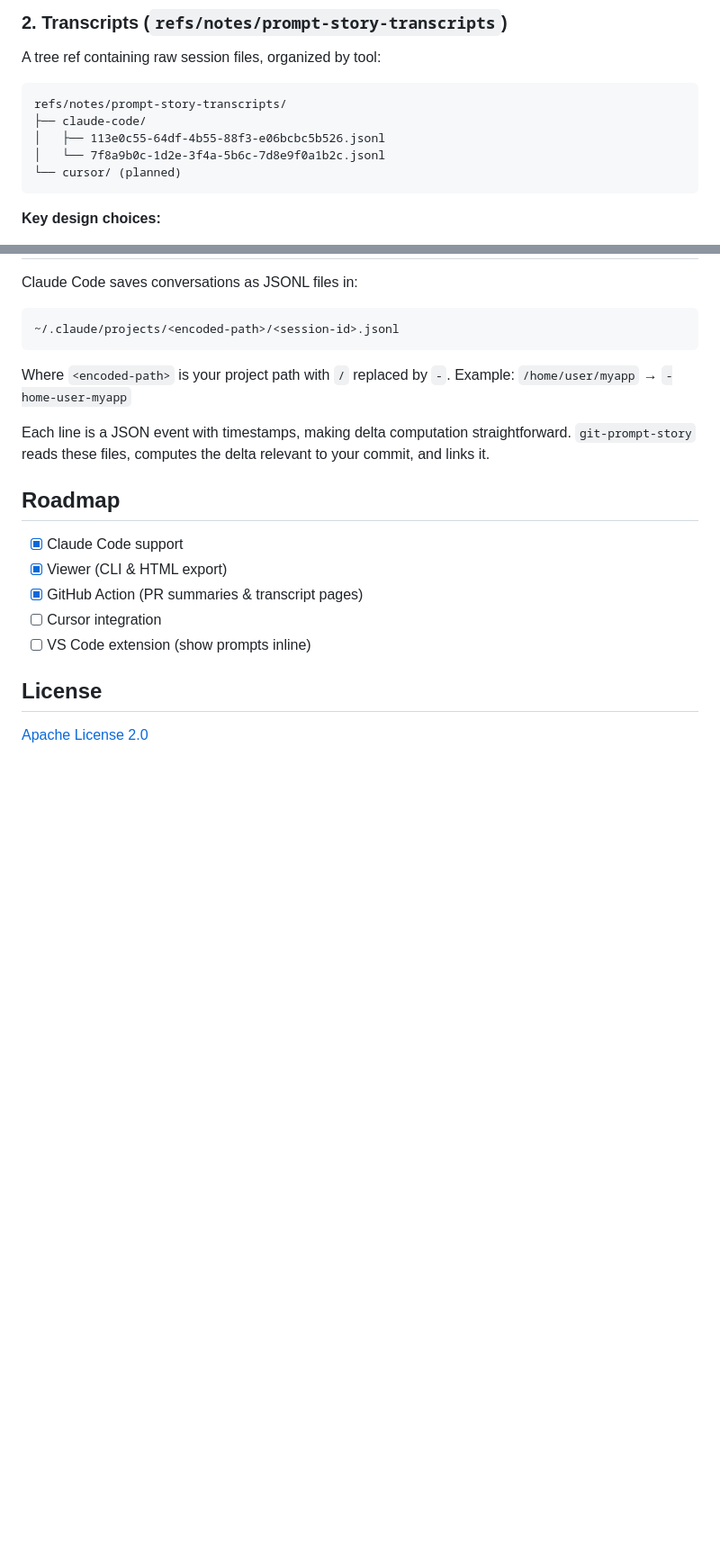
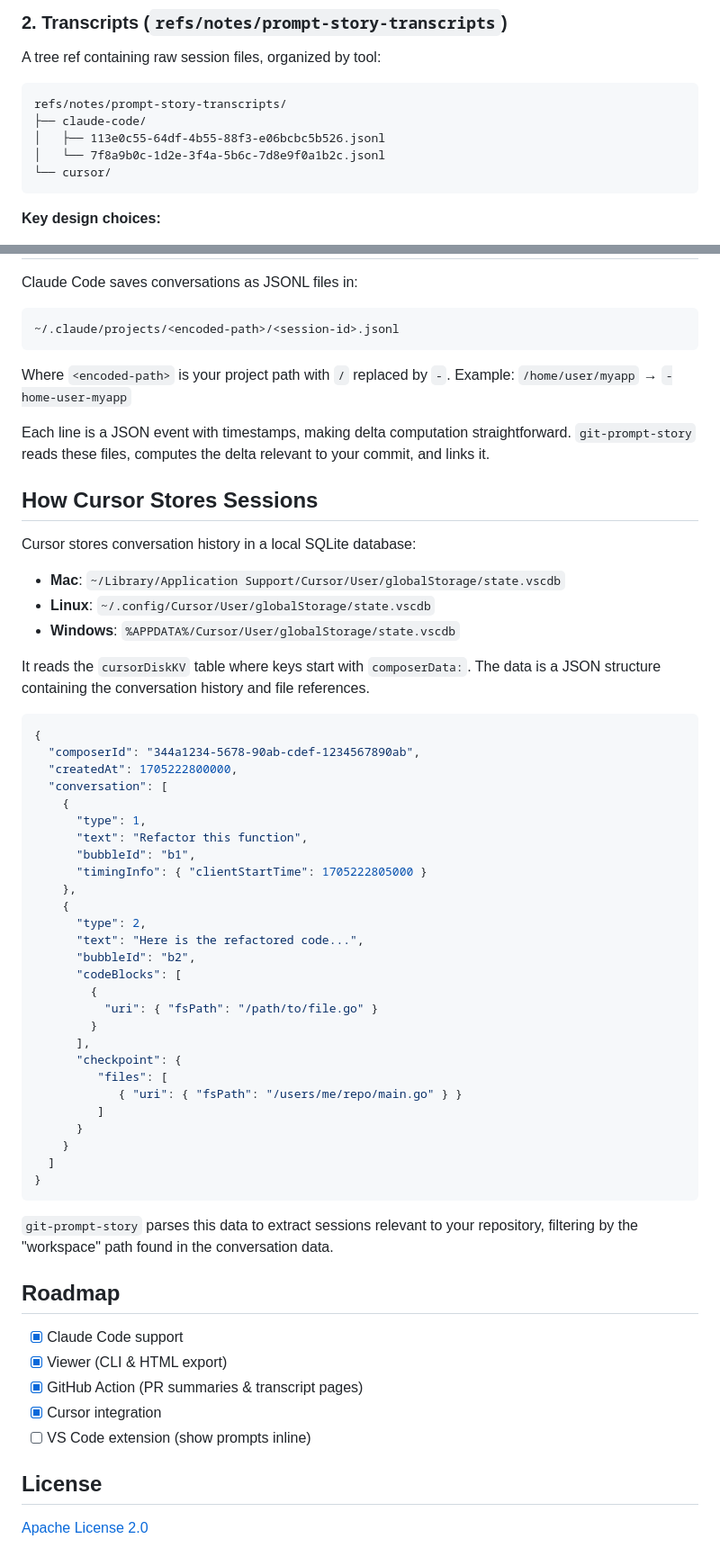
Before and after one commit to QuesmaOrg/git-prompt-story, a Markdown page: README.md, 2 parts joined by grey strips. Shown at 90% size. Drawn GitHub-style; blank space fills up the shorter version.

Commit message:
Docs: Add Cursor integration details
- Update Roadmap checklist
- Add section on how Cursor stores sessions
- Update Auto-Detection table

Prompt-Story: Used Claude Code (0 user prompts) [v0.15.2-0.20260110144518-f6a5c7ae3072+dirty]

````diff
--- a/README.md
+++ b/README.md
@@ -167,7 +167,7 @@ refs/notes/prompt-story-transcripts/
 ├── claude-code/
 │   ├── 113e0c55-64df-4b55-88f3-e06bcbc5b526.jsonl
 │   └── 7f8a9b0c-1d2e-3f4a-5b6c-7d8e9f0a1b2c.jsonl
-└── cursor/ (planned)
+└── cursor/
 ```
 
 **Key design choices:**
@@ -230,12 +230,54 @@ Example: `/home/user/myapp` → `-home-user-myapp`
 Each line is a JSON event with timestamps, making delta computation straightforward.
 `git-prompt-story` reads these files, computes the delta relevant to your commit, and links it.
 
+## How Cursor Stores Sessions
+
+Cursor stores conversation history in a local SQLite database:
+
+- **Mac**: `~/Library/Application Support/Cursor/User/globalStorage/state.vscdb`
+- **Linux**: `~/.config/Cursor/User/globalStorage/state.vscdb`
+- **Windows**: `%APPDATA%/Cursor/User/globalStorage/state.vscdb`
+
+It reads the `cursorDiskKV` table where keys start with `composerData:`. The data is a JSON structure containing the conversation history and file references.
+
+```json
+{
+  "composerId": "344a1234-5678-90ab-cdef-1234567890ab",
+  "createdAt": 1705222800000,
+  "conversation": [
+    {
+      "type": 1,
+      "text": "Refactor this function",
+      "bubbleId": "b1",
+      "timingInfo": { "clientStartTime": 1705222805000 }
+    },
+    {
+      "type": 2,
+      "text": "Here is the refactored code...",
+      "bubbleId": "b2",
+      "codeBlocks": [
+        {
+          "uri": { "fsPath": "/path/to/file.go" }
+        }
+      ],
+      "checkpoint": {
+         "files": [
+            { "uri": { "fsPath": "/users/me/repo/main.go" } }
+         ]
+      }
+    }
+  ]
+}
+```
+
+`git-prompt-story` parses this data to extract sessions relevant to your repository, filtering by the "workspace" path found in the conversation data.
+
 ## Roadmap
 
 - [x] Claude Code support
 - [x] Viewer (CLI & HTML export)
 - [x] GitHub Action (PR summaries & transcript pages)
-- [ ] Cursor integration
+- [x] Cursor integration
 - [ ] VS Code extension (show prompts inline)
 
 ## License
````
Also changed, not shown: other parts of README.md (+1 -1 lines).
